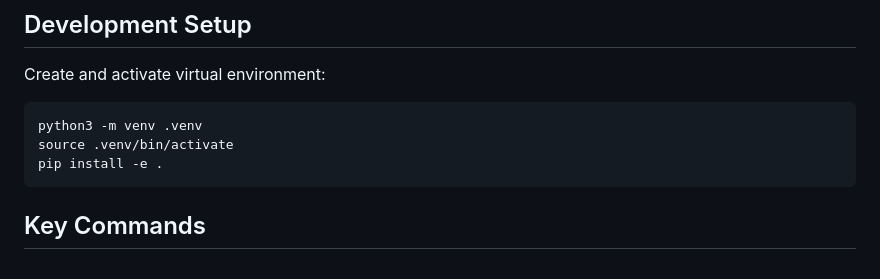
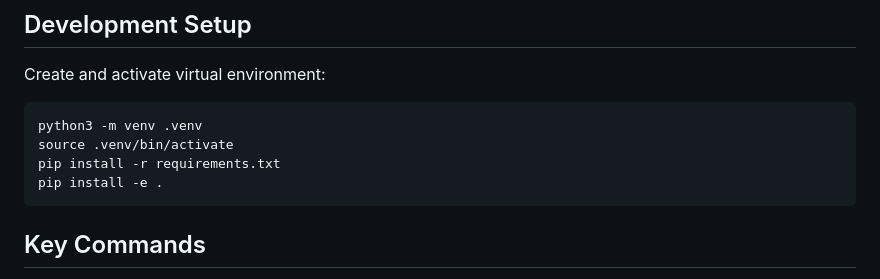
Before and after one commit to julihocc/tec-ma2003b-public, a Markdown page: CLAUDE.md, the part around the change. GitHub-like rendering.

Commit message:
Adds requirements installation step
Ensures that the project dependencies are installed as part of the virtual environment setup. This prevents issues where the project cannot run due to missing dependencies.

````diff
--- a/CLAUDE.md
+++ b/CLAUDE.md
@@ -14,6 +14,7 @@ Create and activate virtual environment:
 ```bash
 python3 -m venv .venv
 source .venv/bin/activate
+pip install -r requirements.txt
 pip install -e .
 ```
 
````
